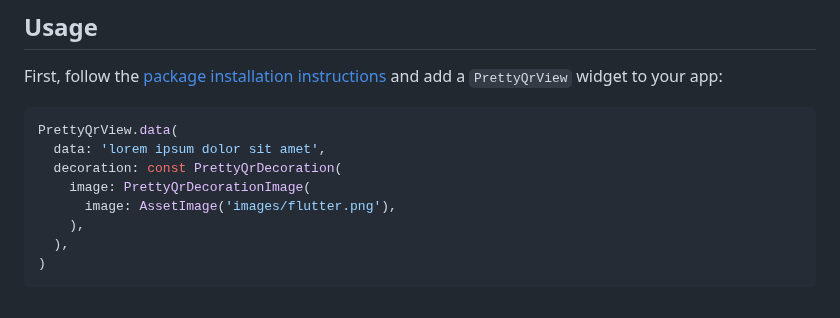
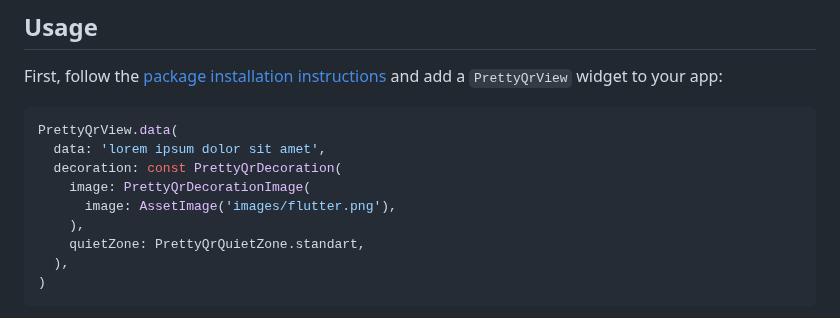
Before and after one commit to promops/flutter_pretty_qr, a Markdown page: README.md, the part around one of its changes. Rendered like a GitHub page.

Commit message:
docs: update readme

````diff
--- a/README.md
+++ b/README.md
@@ -35,6 +35,7 @@ PrettyQrView.data(
     image: PrettyQrDecorationImage(
       image: AssetImage('images/flutter.png'),
     ),
+    quietZone: PrettyQrQuietZone.standart,
   ),
 )
 ```
````
Also changed, not shown: other parts of README.md (+1 -1 lines).
